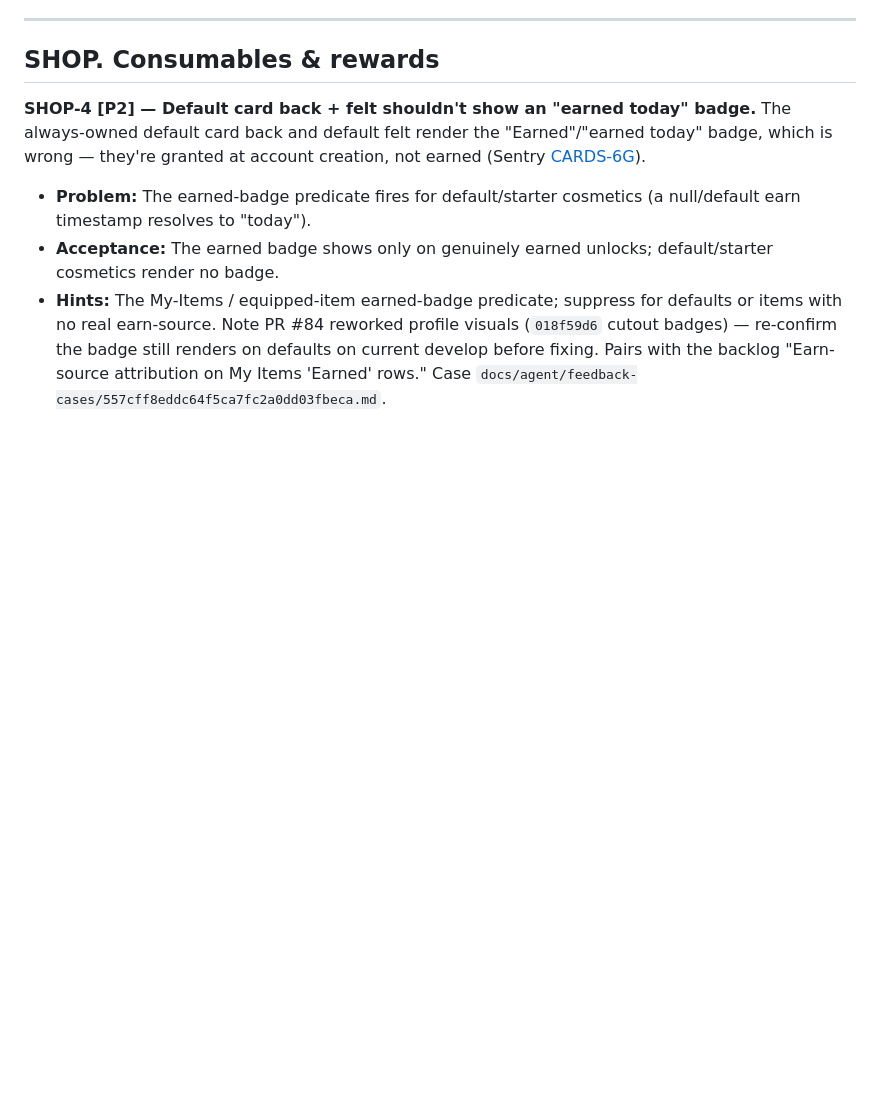
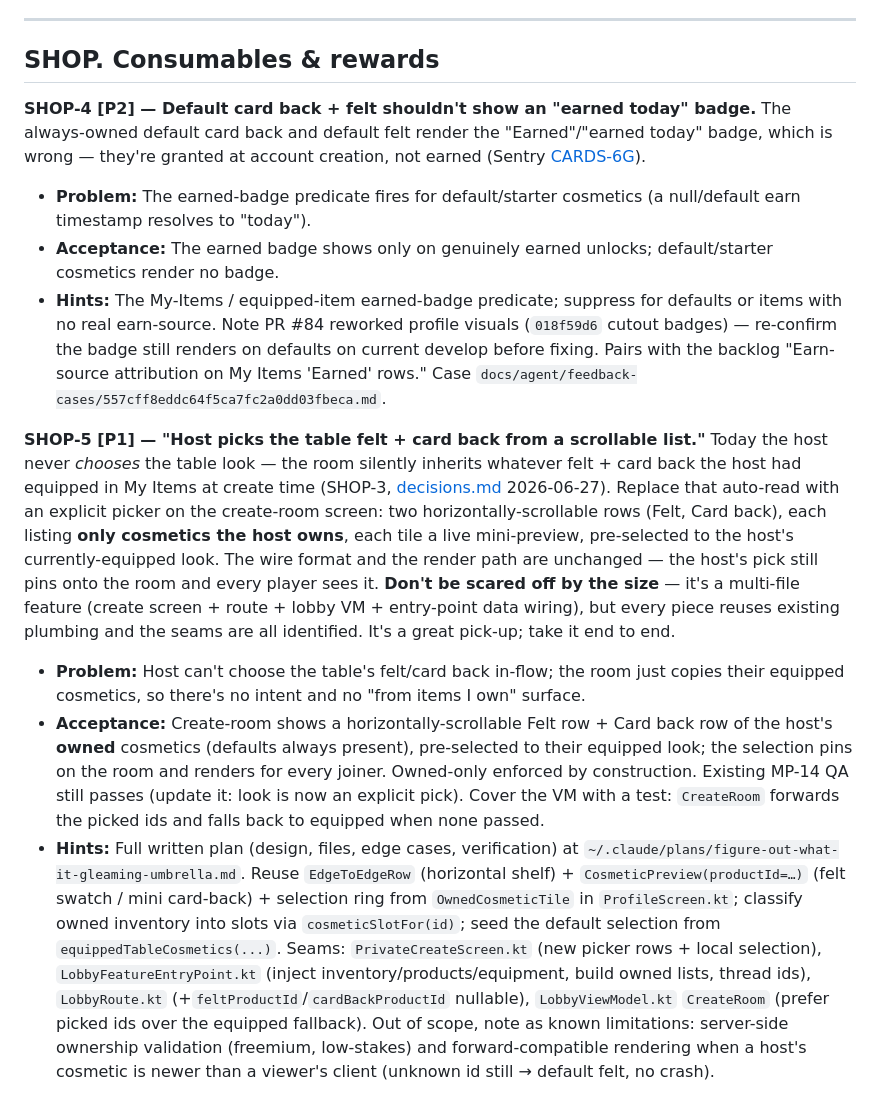
Before and after one commit to Elijah-Dangerfield/Cards, a Markdown page: docs/todo.md, the part around the change. Rendered like a GitHub page; blank space fills up the shorter version.

Commit message:
docs(todo): file SHOP-5 — host picks table felt + card back from a scrollable list
Explicit felt/card-back picker on the create-room screen (owned-only,
horizontally scrollable), replacing SHOP-3's silent equipped-cosmetics
read. Self-contained item + pointer to the full written plan; flagged as
a big-but-pickable end-to-end feature.

Co-Authored-By: Claude Opus 4.8 <noreply@anthropic.com>

```diff
--- a/docs/todo.md
+++ b/docs/todo.md
@@ -77,3 +77,8 @@ _Other follow-ups live in [developer-todo.md](./developer-todo.md); deferred ide
 - **Problem:** The earned-badge predicate fires for default/starter cosmetics (a null/default earn timestamp resolves to "today").
 - **Acceptance:** The earned badge shows only on genuinely earned unlocks; default/starter cosmetics render no badge.
 - **Hints:** The My-Items / equipped-item earned-badge predicate; suppress for defaults or items with no real earn-source. Note PR #84 reworked profile visuals (`018f59d6` cutout badges) — re-confirm the badge still renders on defaults on current develop before fixing. Pairs with the backlog "Earn-source attribution on My Items 'Earned' rows." Case `docs/agent/feedback-cases/557cff8eddc64f5ca7fc2a0dd03fbeca.md`.
+
+**SHOP-5 [P1] — "Host picks the table felt + card back from a scrollable list."** Today the host never *chooses* the table look — the room silently inherits whatever felt + card back the host had equipped in My Items at create time (SHOP-3, [decisions.md](./decisions.md) 2026-06-27). Replace that auto-read with an explicit picker on the create-room screen: two horizontally-scrollable rows (Felt, Card back), each listing **only cosmetics the host owns**, each tile a live mini-preview, pre-selected to the host's currently-equipped look. The wire format and the render path are unchanged — the host's pick still pins onto the room and every player sees it. **Don't be scared off by the size** — it's a multi-file feature (create screen + route + lobby VM + entry-point data wiring), but every piece reuses existing plumbing and the seams are all identified. It's a great pick-up; take it end to end.
+- **Problem:** Host can't choose the table's felt/card back in-flow; the room just copies their equipped cosmetics, so there's no intent and no "from items I own" surface.
+- **Acceptance:** Create-room shows a horizontally-scrollable Felt row + Card back row of the host's **owned** cosmetics (defaults always present), pre-selected to their equipped look; the selection pins on the room and renders for every joiner. Owned-only enforced by construction. Existing MP-14 QA still passes (update it: look is now an explicit pick). Cover the VM with a test: `CreateRoom` forwards the picked ids and falls back to equipped when none passed.
+- **Hints:** Full written plan (design, files, edge cases, verification) at `~/.claude/plans/figure-out-what-it-gleaming-umbrella.md`. Reuse `EdgeToEdgeRow` (horizontal shelf) + `CosmeticPreview(productId=…)` (felt swatch / mini card-back) + selection ring from `OwnedCosmeticTile` in `ProfileScreen.kt`; classify owned inventory into slots via `cosmeticSlotFor(id)`; seed the default selection from `equippedTableCosmetics(...)`. Seams: `PrivateCreateScreen.kt` (new picker rows + local selection), `LobbyFeatureEntryPoint.kt` (inject inventory/products/equipment, build owned lists, thread ids), `LobbyRoute.kt` (+`feltProductId`/`cardBackProductId` nullable), `LobbyViewModel.kt` `CreateRoom` (prefer picked ids over the equipped fallback). Out of scope, note as known limitations: server-side ownership validation (freemium, low-stakes) and forward-compatible rendering when a host's cosmetic is newer than a viewer's client (unknown id still → default felt, no crash).
```
